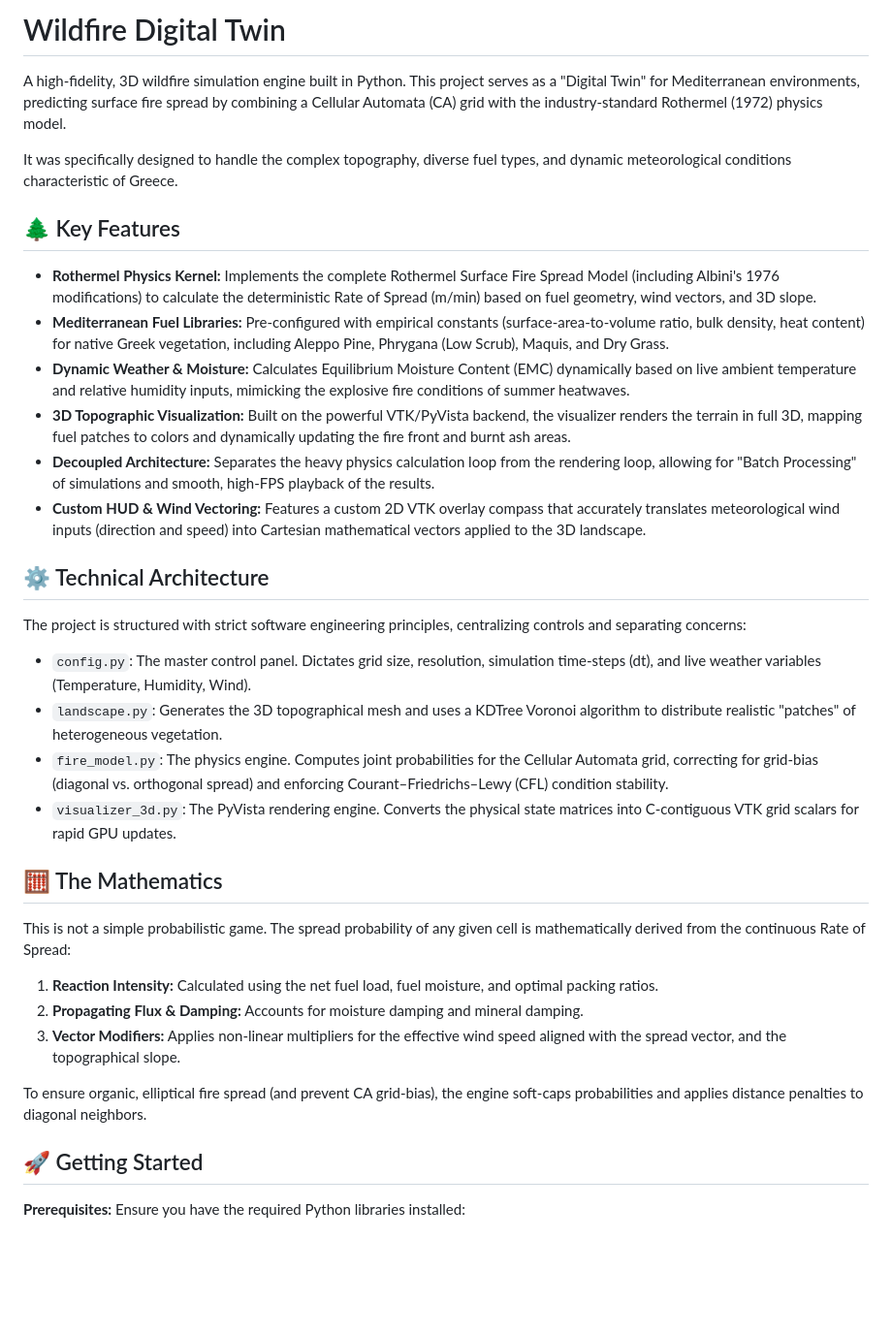
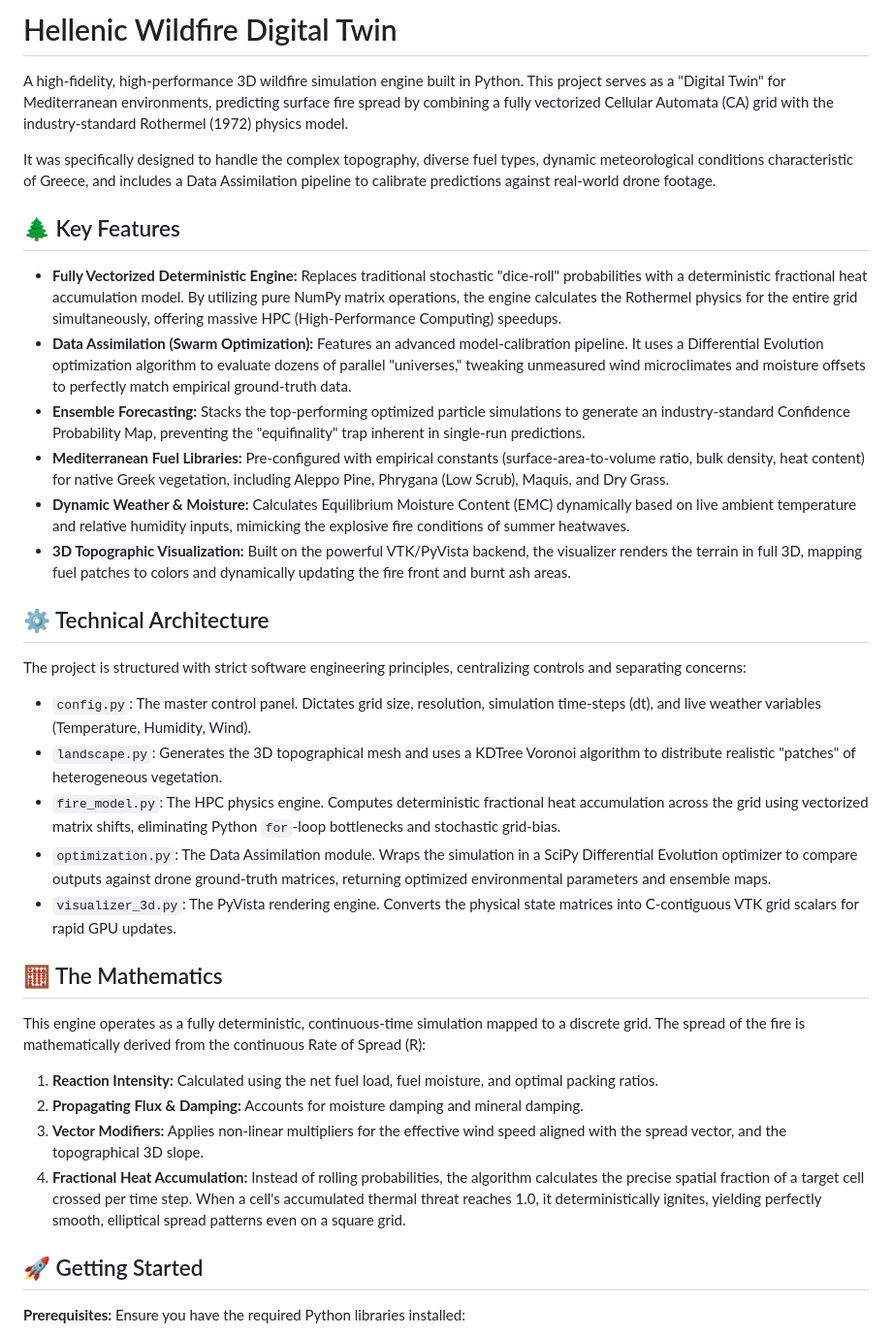
Before and after one commit to stathis-liap/Fire_Project, a Markdown page: README.md, the part around the change. Shown at 97% size. GitHub-like rendering; blank space fills up the shorter version.

```diff
--- a/README.md
+++ b/README.md
@@ -1,17 +1,17 @@
-# Wildfire Digital Twin
+# Hellenic Wildfire Digital Twin
 
-A high-fidelity, 3D wildfire simulation engine built in Python. This project serves as a "Digital Twin" for Mediterranean environments, predicting surface fire spread by combining a Cellular Automata (CA) grid with the industry-standard Rothermel (1972) physics model.
+A high-fidelity, high-performance 3D wildfire simulation engine built in Python. This project serves as a "Digital Twin" for Mediterranean environments, predicting surface fire spread by combining a fully vectorized Cellular Automata (CA) grid with the industry-standard Rothermel (1972) physics model.
 
-It was specifically designed to handle the complex topography, diverse fuel types, and dynamic meteorological conditions characteristic of Greece.
+It was specifically designed to handle the complex topography, diverse fuel types, dynamic meteorological conditions characteristic of Greece, and includes a Data Assimilation pipeline to calibrate predictions against real-world drone footage.
 
 ## 🌲 Key Features
 
-* **Rothermel Physics Kernel:** Implements the complete Rothermel Surface Fire Spread Model (including Albini's 1976 modifications) to calculate the deterministic Rate of Spread (m/min) based on fuel geometry, wind vectors, and 3D slope.
+* **Fully Vectorized Deterministic Engine:** Replaces traditional stochastic "dice-roll" probabilities with a deterministic fractional heat accumulation model. By utilizing pure NumPy matrix operations, the engine calculates the Rothermel physics for the entire grid simultaneously, offering massive HPC (High-Performance Computing) speedups.
+* **Data Assimilation (Swarm Optimization):** Features an advanced model-calibration pipeline. It uses a Differential Evolution optimization algorithm to evaluate dozens of parallel "universes," tweaking unmeasured wind microclimates and moisture offsets to perfectly match empirical ground-truth data.
+* **Ensemble Forecasting:** Stacks the top-performing optimized particle simulations to generate an industry-standard Confidence Probability Map, preventing the "equifinality" trap inherent in single-run predictions.
 * **Mediterranean Fuel Libraries:** Pre-configured with empirical constants (surface-area-to-volume ratio, bulk density, heat content) for native Greek vegetation, including Aleppo Pine, Phrygana (Low Scrub), Maquis, and Dry Grass.
 * **Dynamic Weather & Moisture:** Calculates Equilibrium Moisture Content (EMC) dynamically based on live ambient temperature and relative humidity inputs, mimicking the explosive fire conditions of summer heatwaves.
 * **3D Topographic Visualization:** Built on the powerful VTK/PyVista backend, the visualizer renders the terrain in full 3D, mapping fuel patches to colors and dynamically updating the fire front and burnt ash areas.
-* **Decoupled Architecture:** Separates the heavy physics calculation loop from the rendering loop, allowing for "Batch Processing" of simulations and smooth, high-FPS playback of the results.
-* **Custom HUD & Wind Vectoring:** Features a custom 2D VTK overlay compass that accurately translates meteorological wind inputs (direction and speed) into Cartesian mathematical vectors applied to the 3D landscape.
 
 ## ⚙️ Technical Architecture
 
@@ -19,18 +19,18 @@ The project is structured with strict software engineering principles, centraliz
 
 * `config.py`: The master control panel. Dictates grid size, resolution, simulation time-steps (dt), and live weather variables (Temperature, Humidity, Wind).
 * `landscape.py`: Generates the 3D topographical mesh and uses a KDTree Voronoi algorithm to distribute realistic "patches" of heterogeneous vegetation.
-* `fire_model.py`: The physics engine. Computes joint probabilities for the Cellular Automata grid, correcting for grid-bias (diagonal vs. orthogonal spread) and enforcing Courant–Friedrichs–Lewy (CFL) condition stability.
+* `fire_model.py`: The HPC physics engine. Computes deterministic fractional heat accumulation across the grid using vectorized matrix shifts, eliminating Python `for`-loop bottlenecks and stochastic grid-bias.
+* `optimization.py`: The Data Assimilation module. Wraps the simulation in a SciPy Differential Evolution optimizer to compare outputs against drone ground-truth matrices, returning optimized environmental parameters and ensemble maps.
 * `visualizer_3d.py`: The PyVista rendering engine. Converts the physical state matrices into C-contiguous VTK grid scalars for rapid GPU updates.
 
 ## 🧮 The Mathematics
 
-This is not a simple probabilistic game. The spread probability of any given cell is mathematically derived from the continuous Rate of Spread:
+This engine operates as a fully deterministic, continuous-time simulation mapped to a discrete grid. The spread of the fire is mathematically derived from the continuous Rate of Spread (R):
 
 1.  **Reaction Intensity:** Calculated using the net fuel load, fuel moisture, and optimal packing ratios.
 2.  **Propagating Flux & Damping:** Accounts for moisture damping and mineral damping.
-3.  **Vector Modifiers:** Applies non-linear multipliers for the effective wind speed aligned with the spread vector, and the topographical slope.
-
-To ensure organic, elliptical fire spread (and prevent CA grid-bias), the engine soft-caps probabilities and applies distance penalties to diagonal neighbors.
+3.  **Vector Modifiers:** Applies non-linear multipliers for the effective wind speed aligned with the spread vector, and the topographical 3D slope.
+4.  **Fractional Heat Accumulation:** Instead of rolling probabilities, the algorithm calculates the precise spatial fraction of a target cell crossed per time step. When a cell's accumulated thermal threat reaches 1.0, it deterministically ignites, yielding perfectly smooth, elliptical spread patterns even on a square grid.
 
 ## 🚀 Getting Started
 
```
